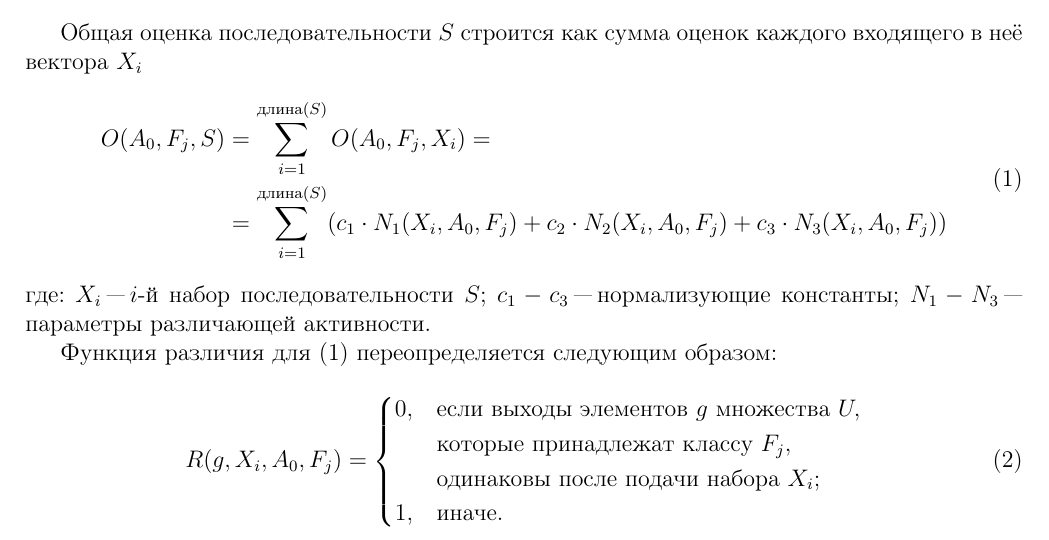
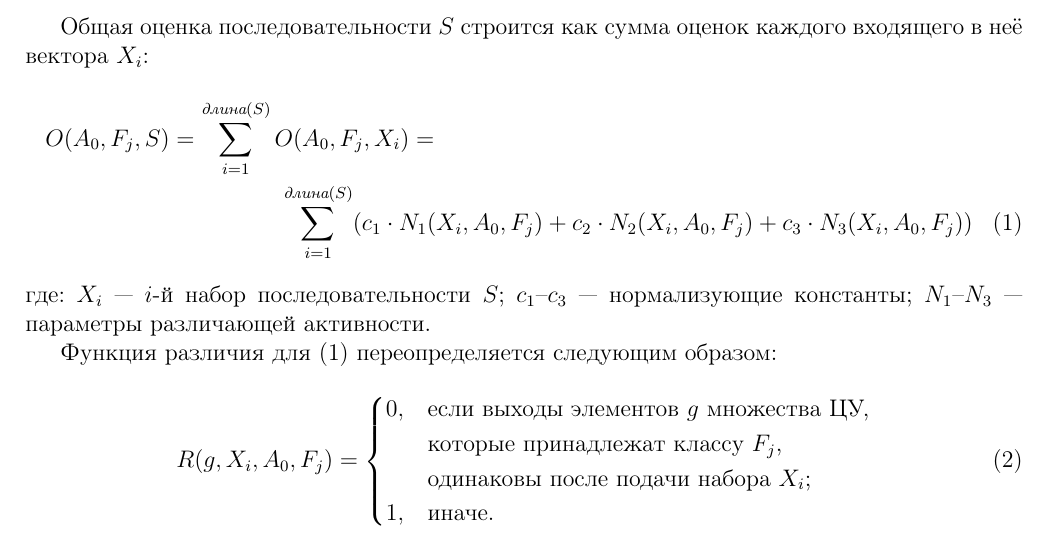
Before and after one commit to Poseidon4ik228/latex_homework, a LaTeX document (task2/var6.tex): part of the page, cut so that both start at the same text. Compiled offline with pdfLaTeX.

Commit message:
fix errors

```diff
--- a/task2/var6.tex
+++ b/task2/var6.tex
@@ -1,6 +1,6 @@
 \documentclass{article}
 \usepackage[T2A]{fontenc}
-\usepackage[utf8]{inputenc} % utf8
+\usepackage[utf8]{inputenc}
 \usepackage{amsthm}
 \usepackage{amsmath}
 \usepackage{amssymb}
@@ -14,25 +14,26 @@
 ]{geometry}
 \usepackage[english,russian]{babel}
 
+
 \begin{document}
 \section*{Вариант 6}
 
-Общая оценка последовательности $S$ строится как сумма оценок каждого входящего в неё вектора $X_{i}$
-\begin{equation}
-\begin{split}
-O(A_{0},F_{j},S) &= \sum\limits_{i=1}^{\text{длина}(S)}O(A_{0},F_{j},X_{i}) = \\
-&= \sum\limits_{i=1}^{\text{длина}(S)}(c_{1}\cdot N_{1}(X_{i},A_{0},F_{j})+c_{2}\cdot N_{2}(X_{i},A_{0},F_{j})+c_{3}\cdot N_{3}(X_{i},A_{0},F_{j}))
-\end{split}
-\end{equation}
-где: $X_{i}$ "--- $i$-й набор последовательности $S$; $c_{1}-c_{3}$ "--- нормализующие константы; $N_{1}-N_{3}$ "--- параметры различающей активности.
+Общая оценка последовательности $S$ строится как сумма оценок каждого
+входящего в неё вектора $X_i$:
+\begin{multline}
+O(A_0, F_j, S) = \sum_{i=1}^{\textit{длина}(S)} O(A_0, F_j, X_i) = \\
+\sum_{i=1}^{\textit{длина}(S)} (c_1 \cdot N_1(X_i, A_0, F_j) + c_2 \cdot N_2(X_i, A_0, F_j) + c_3 \cdot N_3(X_i, A_0, F_j))
+\end{multline}
+где: $X_i$~--- $i$-й набор последовательности $S$; $c_1$--$c_3$~--- нормализующие
+константы; $N_1$--$N_3$~--- параметры различающей активности.
 
 Функция различия для (1) переопределяется следующим образом:
 \begin{equation}
-R(g, X_{i}, A_{0}, F_{j}) =
+R(g, X_i, A_0, F_j) =
 \begin{cases}
-0, & \text{если выходы элементов } g \text{ множества } U, \\
-   & \text{которые принадлежат классу } F_{j}, \\
-   & \text{одинаковы после подачи набора } X_{i}; \\
+0, & \text{если выходы элементов $g$ множества ЦУ,} \\
+   & \text{которые принадлежат классу $F_j$,} \\
+   & \text{одинаковы после подачи набора $X_i$;} \\
 1, & \text{иначе.}
 \end{cases}
 \end{equation}
```
